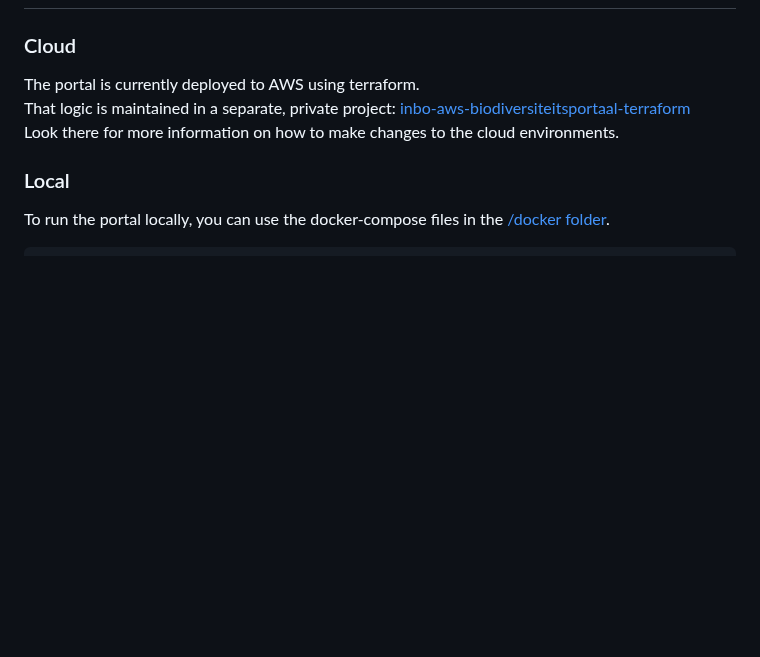
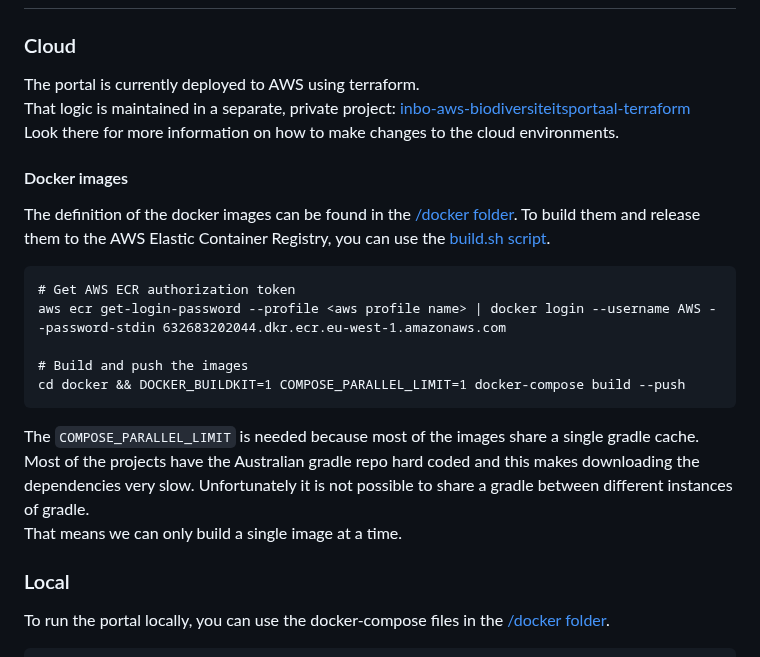
Before and after one commit to inbo/vlaams-biodiversiteitsportaal, a Markdown page: README.md, the part around the change. Rendered like a GitHub page; blank space fills up the shorter version.

Commit message:
#58: Add additional info about building and pushing the docker images

````diff
--- a/README.md
+++ b/README.md
@@ -44,6 +44,24 @@ The portal is currently deployed to AWS using terraform.
 That logic is maintained in a separate, private project: [inbo-aws-biodiversiteitsportaal-terraform](https://github.com/inbo/inbo-aws-biodiversiteitsportaal-terraform)
 Look there for more information on how to make changes to the cloud environments.
 
+#### Docker images
+The definition of the docker images can be found in the [/docker folder](/docker).
+To build them and release them to the AWS Elastic Container Registry, you can use the [build.sh script](/docker/build.sh).
+
+```commandline
+# Get AWS ECR authorization token
+aws ecr get-login-password --profile <aws profile name> | docker login --username AWS --password-stdin 632683202044.dkr.ecr.eu-west-1.amazonaws.com
+
+# Build and push the images
+cd docker && DOCKER_BUILDKIT=1 COMPOSE_PARALLEL_LIMIT=1 docker-compose build --push
+```
+
+The `COMPOSE_PARALLEL_LIMIT` is needed because most of the images share a single gradle cache.
+Most of the projects have the Australian gradle repo hard coded and this makes downloading the dependencies very slow.
+Unfortunately it is not possible to share a gradle between different instances of gradle.
+That means we can only build a single image at a time.
+
+
 ### Local
 To run the portal locally, you can use the docker-compose files in the [/docker folder](/docker).
 
````
